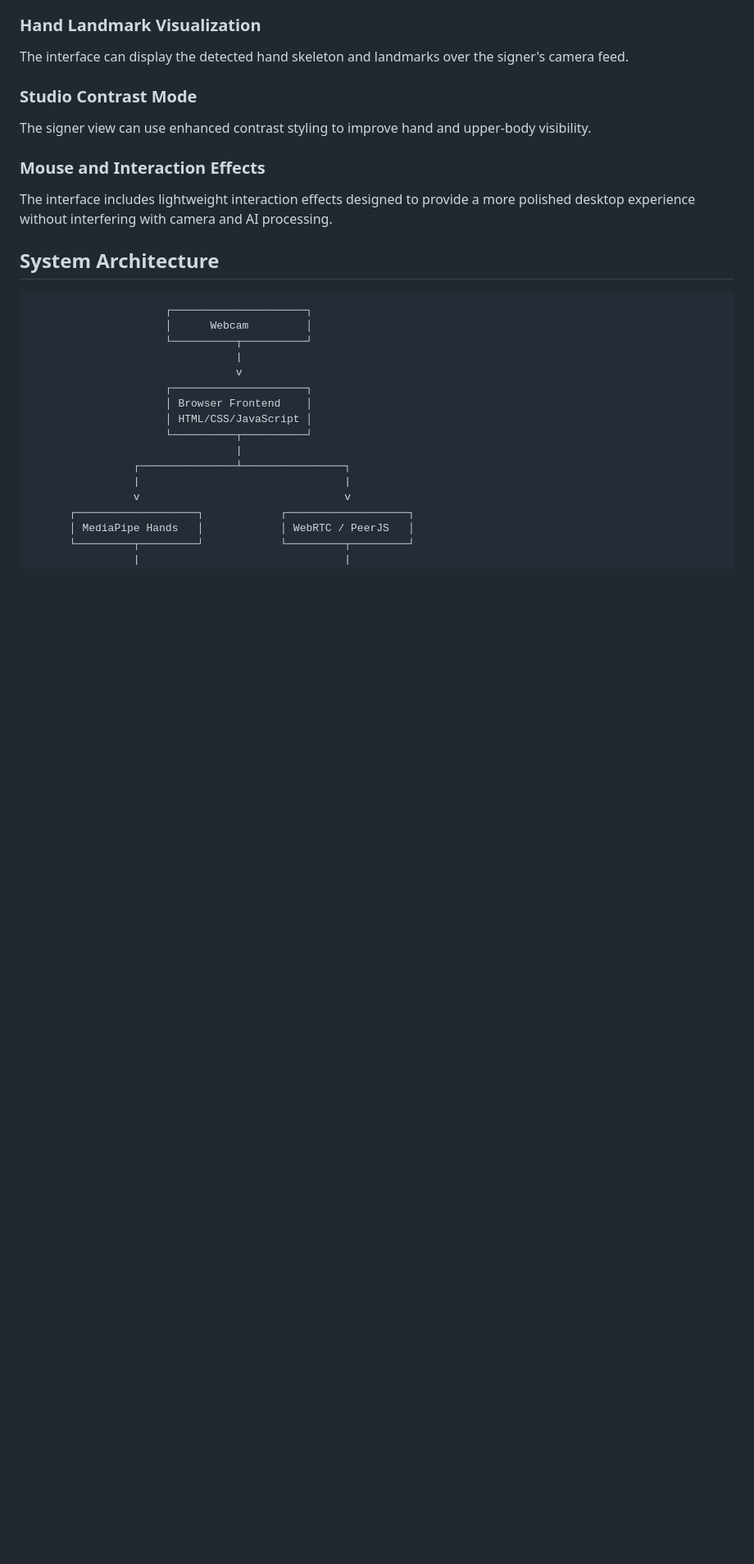
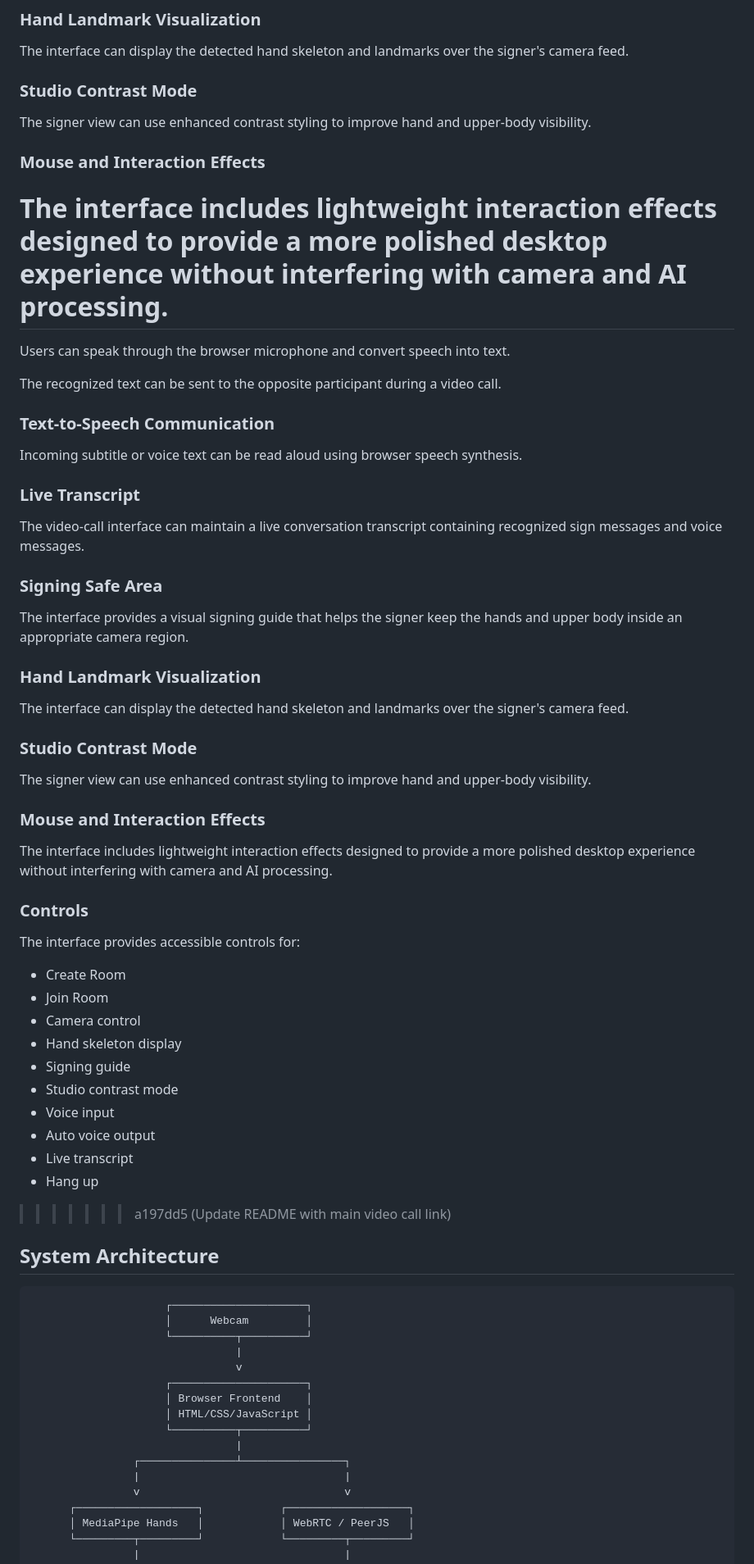
Before and after one commit to sriramchinthala/isl-v4-live-subtitle, a Markdown page: README.md, the part around one of its changes. Shown at 82% size. GitHub-like rendering; blank space fills up the shorter version.

```diff
--- a/README.md
+++ b/README.md
@@ -136,6 +141,51 @@ The signer view can use enhanced contrast styling to improve hand and upper-body
 ### Mouse and Interaction Effects
 
 The interface includes lightweight interaction effects designed to provide a more polished desktop experience without interfering with camera and AI processing.
+=======
+
+Users can speak through the browser microphone and convert speech into text.
+
+The recognized text can be sent to the opposite participant during a video call.
+
+### Text-to-Speech Communication
+
+Incoming subtitle or voice text can be read aloud using browser speech synthesis.
+
+### Live Transcript
+
+The video-call interface can maintain a live conversation transcript containing recognized sign messages and voice messages.
+
+### Signing Safe Area
+
+The interface provides a visual signing guide that helps the signer keep the hands and upper body inside an appropriate camera region.
+
+### Hand Landmark Visualization
+
+The interface can display the detected hand skeleton and landmarks over the signer's camera feed.
+
+### Studio Contrast Mode
+
+The signer view can use enhanced contrast styling to improve hand and upper-body visibility.
+
+### Mouse and Interaction Effects
+
+The interface includes lightweight interaction effects designed to provide a more polished desktop experience without interfering with camera and AI processing.
+
+### Controls
+
+The interface provides accessible controls for:
+
+* Create Room
+* Join Room
+* Camera control
+* Hand skeleton display
+* Signing guide
+* Studio contrast mode
+* Voice input
+* Auto voice output
+* Live transcript
+* Hang up
+>>>>>>> a197dd5 (Update README with main video call link)
 
 ## System Architecture
 
```
Also changed, not shown: other parts of README.md (+13 -0 lines).
